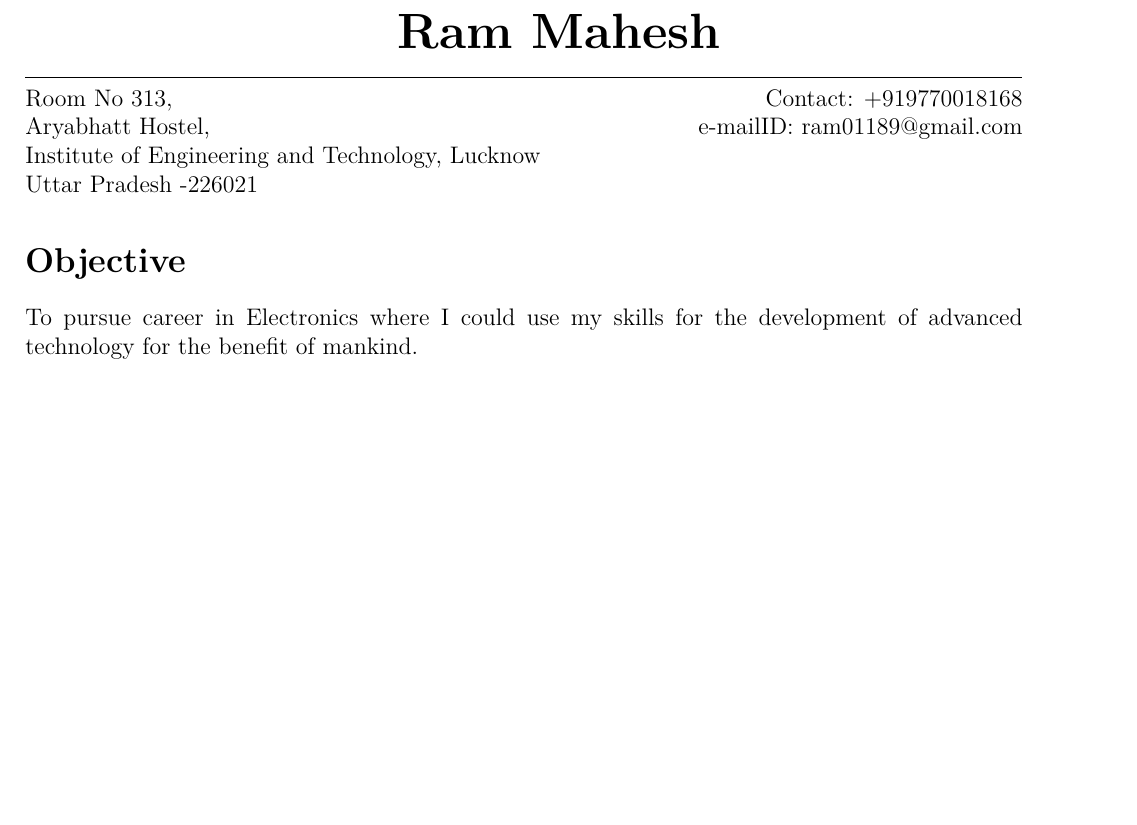
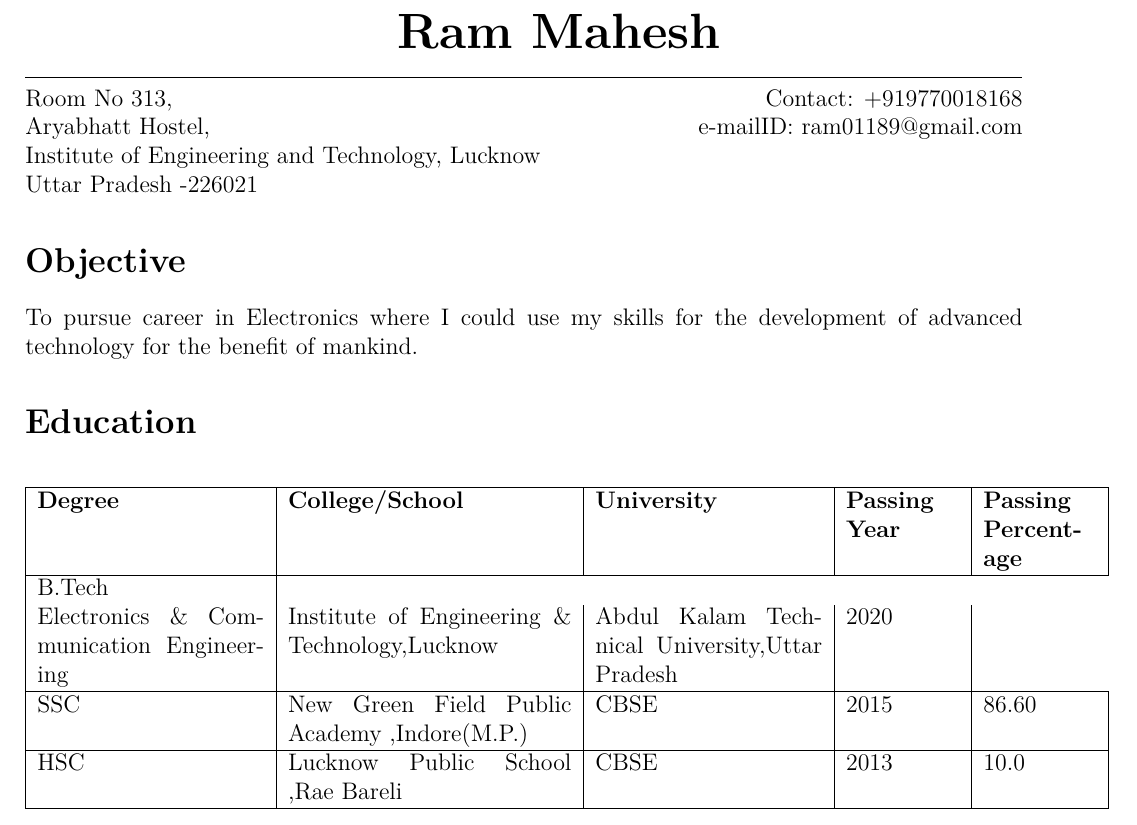
Before and after one commit to avishkaar/ram_resume, a LaTeX CV (ram_resume.tex): part of the page, cut so that both start at the same text, the shorter picture padded with empty space. Compiled offline with pdfLaTeX.

Commit message:
Update ram_resume.tex

```diff
--- a/ram_resume.tex
+++ b/ram_resume.tex
@@ -15,4 +15,21 @@ Uttar Pradesh -226021
 \section*{Objective}
 To pursue career in Electronics where I could use my skills for the development of advanced
 technology for the benefit of mankind.
+\section*{Education}
+\begin{table}[!h]
+  \begin{center}
+    \begin{tabular}{|p{4cm}|p{5cm}|p{4cm}|p{2cm}|p{2cm}|}
+ \hline
+  \textbf{Degree} & \textbf{College/School} & \textbf{University}&        \textbf{Passing Year}& \textbf{Passing Percentage}\\
+ \hline
+      B.Tech \\Electronics \& Communication Engineering & Institute of Engineering \&  Technology,Lucknow
+      & Abdul Kalam Technical University,Uttar Pradesh & 2020\\
+  \hline
+      SSC & New Green Field Public Academy ,Indore(M.P.) & CBSE & 2015& 86.60\\
+      \hline
+ HSC & Lucknow Public School ,Rae Bareli & CBSE &2013 & 10.0\\
+\hline
+\end{tabular}
+  \end{center}
+\end{table}
 \end{document}
```
